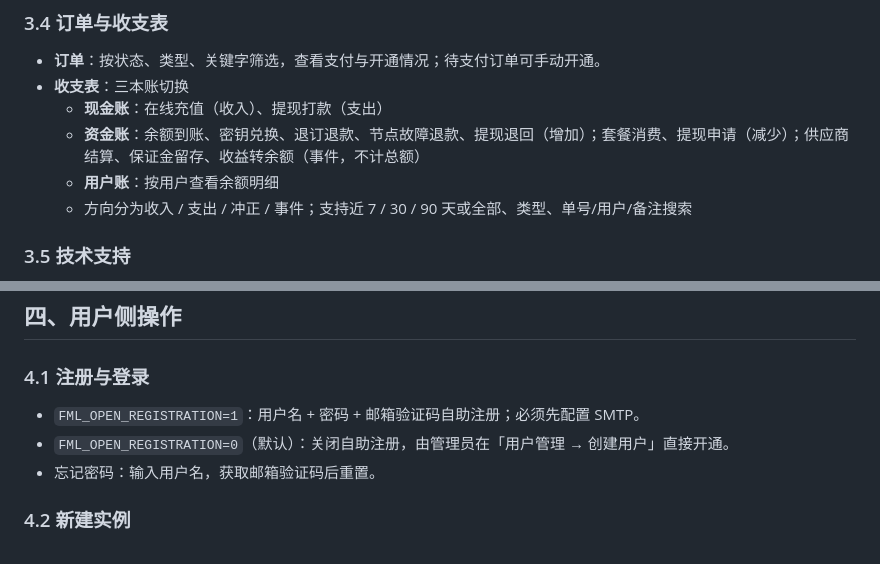
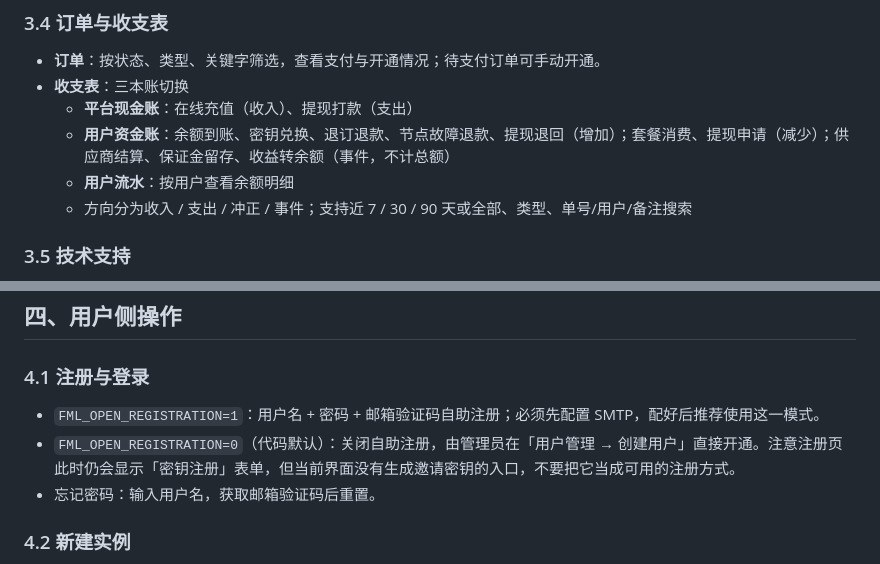
Before and after one commit to bohu-t/frp-manager-lite, a Markdown page: DEPLOY.md, 2 parts joined by grey strips. Drawn GitHub-style.

Commit message:
docs: 修正注册模式与收支表页签说明

```diff
--- a/DEPLOY.md
+++ b/DEPLOY.md
@@ -226,9 +226,9 @@ docker compose up -d --build
 
 - **订单**：按状态、类型、关键字筛选，查看支付与开通情况；待支付订单可手动开通。
 - **收支表**：三本账切换
-  - **现金账**：在线充值（收入）、提现打款（支出）
-  - **资金账**：余额到账、密钥兑换、退订退款、节点故障退款、提现退回（增加）；套餐消费、提现申请（减少）；供应商结算、保证金留存、收益转余额（事件，不计总额）
-  - **用户账**：按用户查看余额明细
+  - **平台现金账**：在线充值（收入）、提现打款（支出）
+  - **用户资金账**：余额到账、密钥兑换、退订退款、节点故障退款、提现退回（增加）；套餐消费、提现申请（减少）；供应商结算、保证金留存、收益转余额（事件，不计总额）
+  - **用户流水**：按用户查看余额明细
   - 方向分为收入 / 支出 / 冲正 / 事件；支持近 7 / 30 / 90 天或全部、类型、单号/用户/备注搜索
 
 ### 3.5 技术支持
@@ -264,8 +264,8 @@ docker compose up -d --build
 
 ### 4.1 注册与登录
 
-- `FML_OPEN_REGISTRATION=1`：用户名 + 密码 + 邮箱验证码自助注册；必须先配置 SMTP。
-- `FML_OPEN_REGISTRATION=0`（默认）：关闭自助注册，由管理员在「用户管理 → 创建用户」直接开通。
+- `FML_OPEN_REGISTRATION=1`：用户名 + 密码 + 邮箱验证码自助注册；必须先配置 SMTP，配好后推荐使用这一模式。
+- `FML_OPEN_REGISTRATION=0`（代码默认）：关闭自助注册，由管理员在「用户管理 → 创建用户」直接开通。注意注册页此时仍会显示「密钥注册」表单，但当前界面没有生成邀请密钥的入口，不要把它当成可用的注册方式。
 - 忘记密码：输入用户名，获取邮箱验证码后重置。
 
 ### 4.2 新建实例
```
